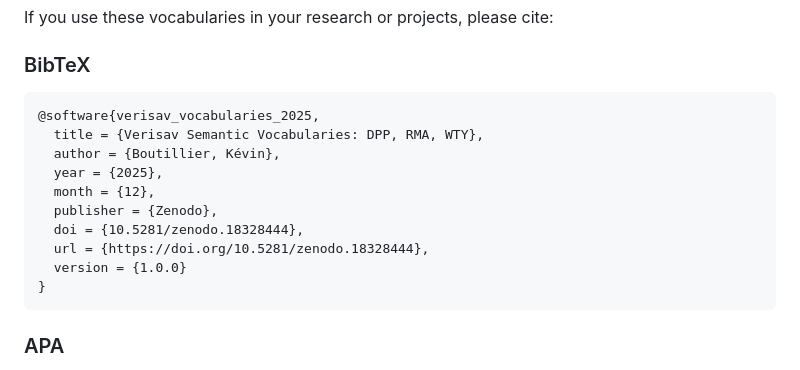
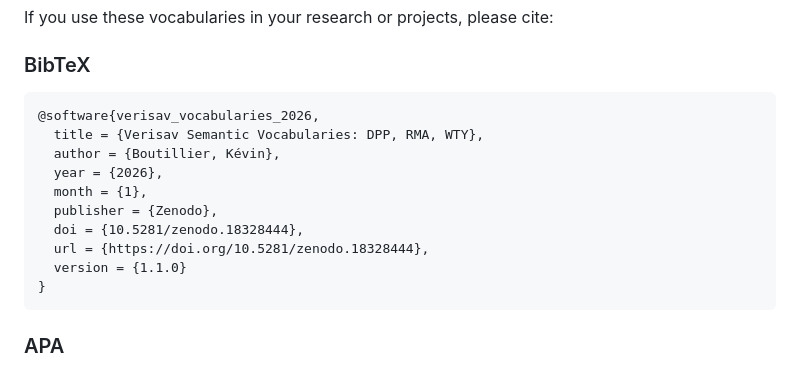
Before and after one commit to Verisav/vocabularies, a Markdown page: README.md, the part around the change. GitHub-like rendering.

Commit message:
chore: Update BibTeX citation with correct year and version

````diff
--- a/README.md
+++ b/README.md
@@ -160,15 +160,15 @@ If you use these vocabularies in your research or projects, please cite:
 ### BibTeX
 
 ```bibtex
-@software{verisav_vocabularies_2025,
+@software{verisav_vocabularies_2026,
   title = {Verisav Semantic Vocabularies: DPP, RMA, WTY},
   author = {Boutillier, Kévin},
-  year = {2025},
-  month = {12},
+  year = {2026},
+  month = {1},
   publisher = {Zenodo},
   doi = {10.5281/zenodo.18328444},
   url = {https://doi.org/10.5281/zenodo.18328444},
-  version = {1.0.0}
+  version = {1.1.0}
 }
 ```
 
````
